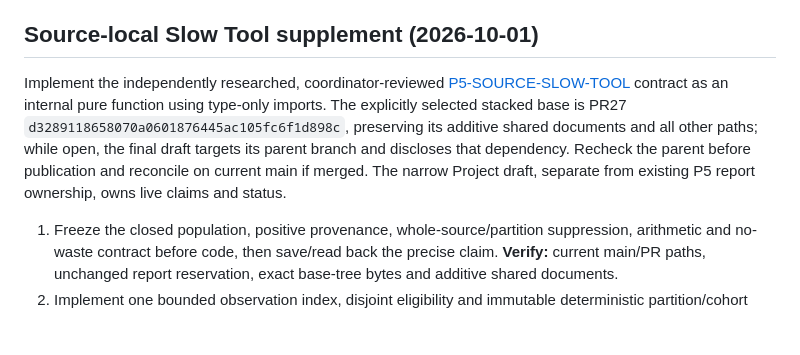
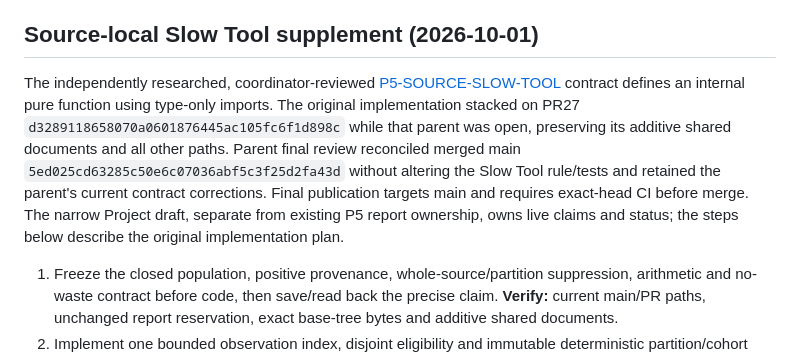
Before and after one commit to WhiteKiwi/agentprof, a Markdown page: docs/IMPLEMENTATION.md, the part around the change. Rendered like a GitHub page; blank space fills up the shorter version.

```diff
--- a/docs/IMPLEMENTATION.md
+++ b/docs/IMPLEMENTATION.md
@@ -204,7 +204,7 @@ Implement the independently planned and coordinator-reviewed [P4-UNCHANGED-SCAN]
 
 ## Source-local Slow Tool supplement (2026-10-01)
 
-Implement the independently researched, coordinator-reviewed [P5-SOURCE-SLOW-TOOL](P5-SOURCE-SLOW-TOOL.md) contract as an internal pure function using type-only imports. The explicitly selected stacked base is PR27 `d3289118658070a0601876445ac105fc6f1d898c`, preserving its additive shared documents and all other paths; while open, the final draft targets its parent branch and discloses that dependency. Recheck the parent before publication and reconcile on current main if merged. The narrow Project draft, separate from existing P5 report ownership, owns live claims and status.
+The independently researched, coordinator-reviewed [P5-SOURCE-SLOW-TOOL](P5-SOURCE-SLOW-TOOL.md) contract defines an internal pure function using type-only imports. The original implementation stacked on PR27 `d3289118658070a0601876445ac105fc6f1d898c` while that parent was open, preserving its additive shared documents and all other paths. Parent final review reconciled merged main `5ed025cd63285c50e6c07036abf5c3f25d2fa43d` without altering the Slow Tool rule/tests and retained the parent's current contract corrections. Final publication targets main and requires exact-head CI before merge. The narrow Project draft, separate from existing P5 report ownership, owns live claims and status; the steps below describe the original implementation plan.
 
 1. Freeze the closed population, positive provenance, whole-source/partition suppression, arithmetic and no-waste contract before code, then save/read back the precise claim. **Verify:** current main/PR paths, unchanged report reservation, exact base-tree bytes and additive shared documents.
 2. Implement one bounded observation index, disjoint eligibility and immutable deterministic partition/cohort output. **Verify:** hand-calculated thresholds, provenance failures without denominator inflation, replay/poll/wrapper controls, zero/overflow/fractional arithmetic, quantiles, exact caps and linear retained evidence. Pause for coordinator selection/provenance/arithmetic review before final testing.
```
Also changed, not shown: docs/P5-SOURCE-SLOW-TOOL.md (+10 -1 lines).
